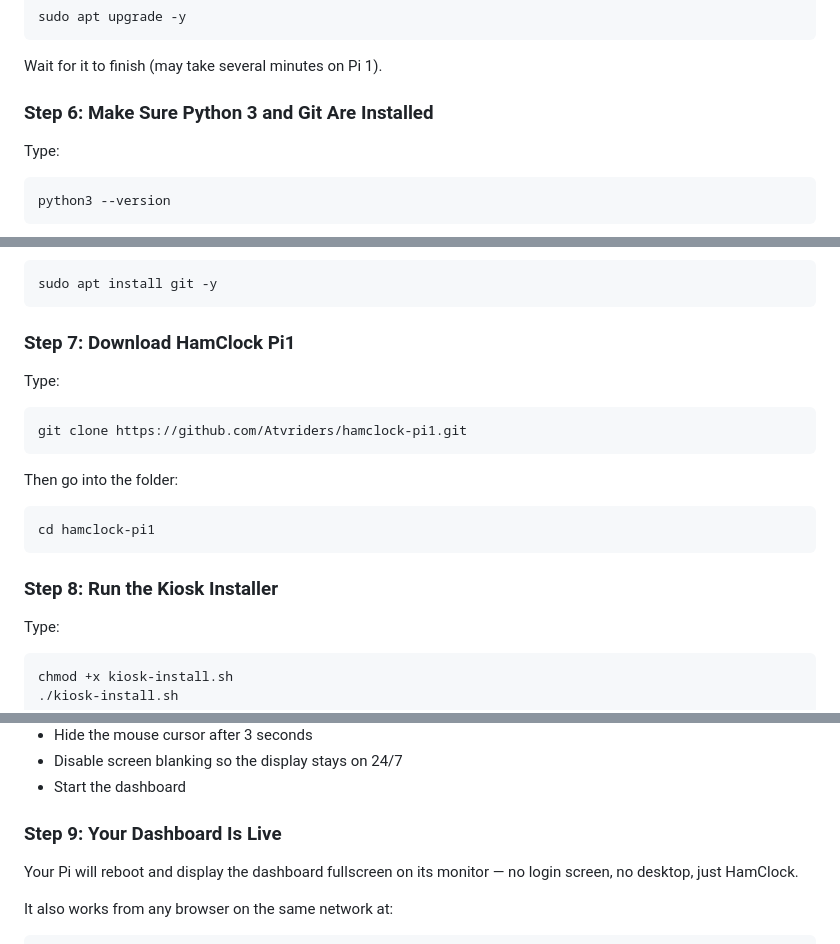
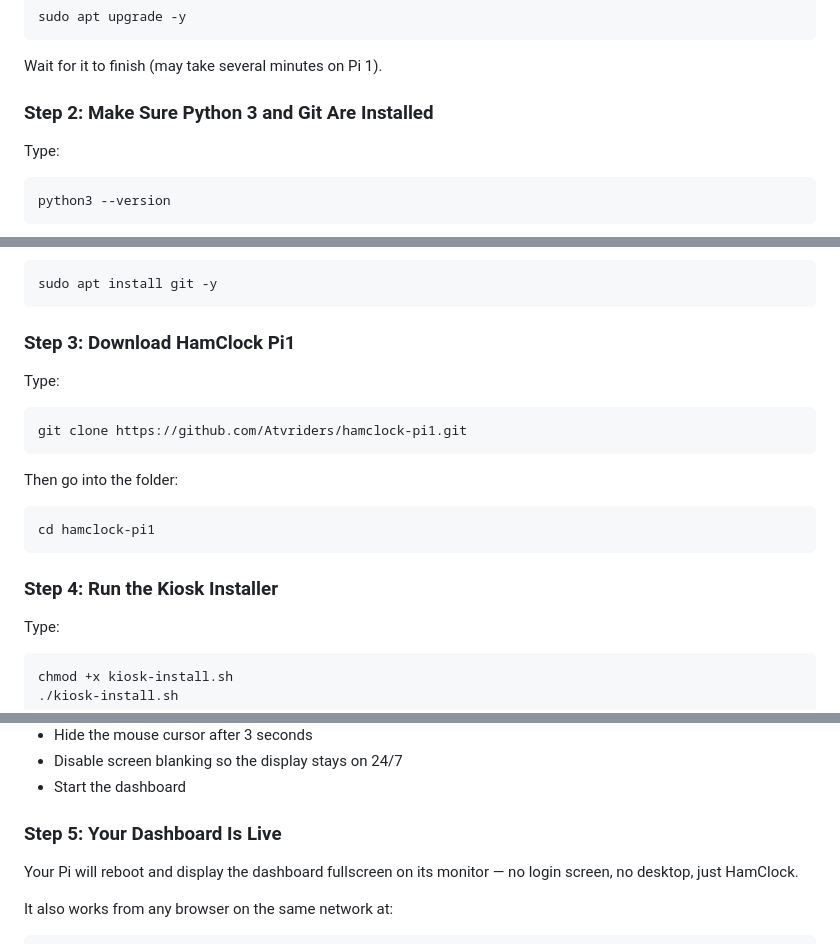
Before and after one commit to Atvriders/hamclock-pi1, a Markdown page: README.md, 3 parts joined by grey strips. Rendered like a GitHub page.

````diff
--- a/README.md
+++ b/README.md
@@ -104,7 +36,7 @@ sudo apt upgrade -y
 ```
 Wait for it to finish (may take several minutes on Pi 1).
 
-### Step 6: Make Sure Python 3 and Git Are Installed
+### Step 2: Make Sure Python 3 and Git Are Installed
 
 Type:
 ```bash
@@ -124,7 +56,7 @@ You should see something like `git version 2.39.2`. If you get an error, install
 sudo apt install git -y
 ```
 
-### Step 7: Download HamClock Pi1
+### Step 3: Download HamClock Pi1
 
 Type:
 ```bash
@@ -136,7 +68,7 @@ Then go into the folder:
 cd hamclock-pi1
 ```
 
-### Step 8: Run the Kiosk Installer
+### Step 4: Run the Kiosk Installer
 
 Type:
 ```bash
@@ -154,7 +86,7 @@ The installer will:
 - Disable screen blanking so the display stays on 24/7
 - Start the dashboard
 
-### Step 9: Your Dashboard Is Live
+### Step 5: Your Dashboard Is Live
 
 Your Pi will reboot and display the dashboard fullscreen on its monitor — no login screen, no desktop, just HamClock.
 
````
Also changed, not shown: other parts of README.md (+3 -71 lines).
